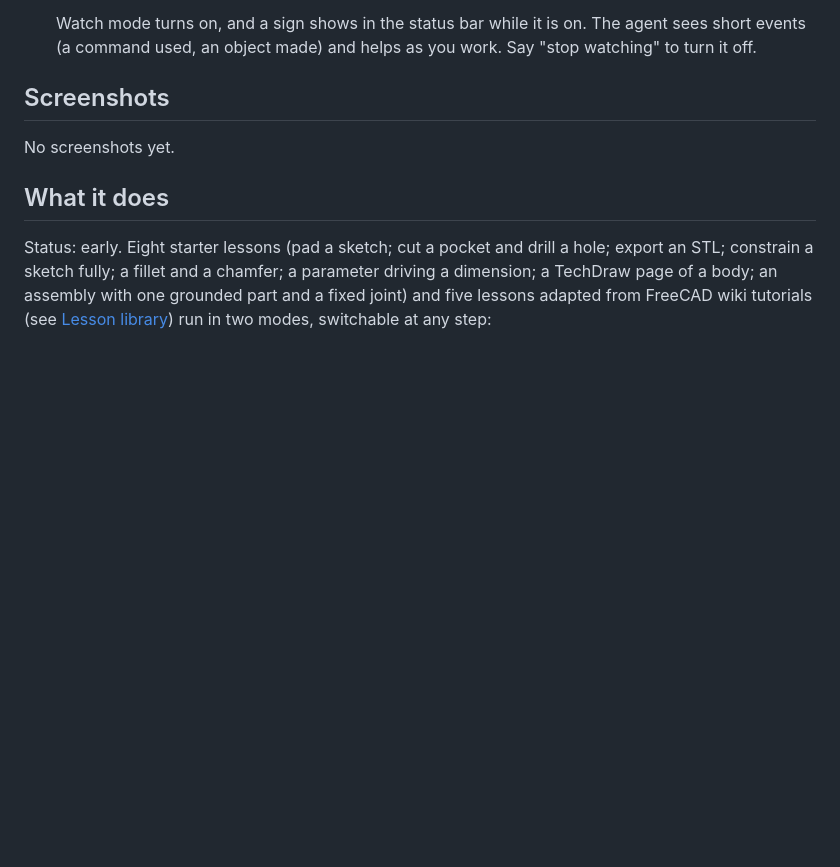
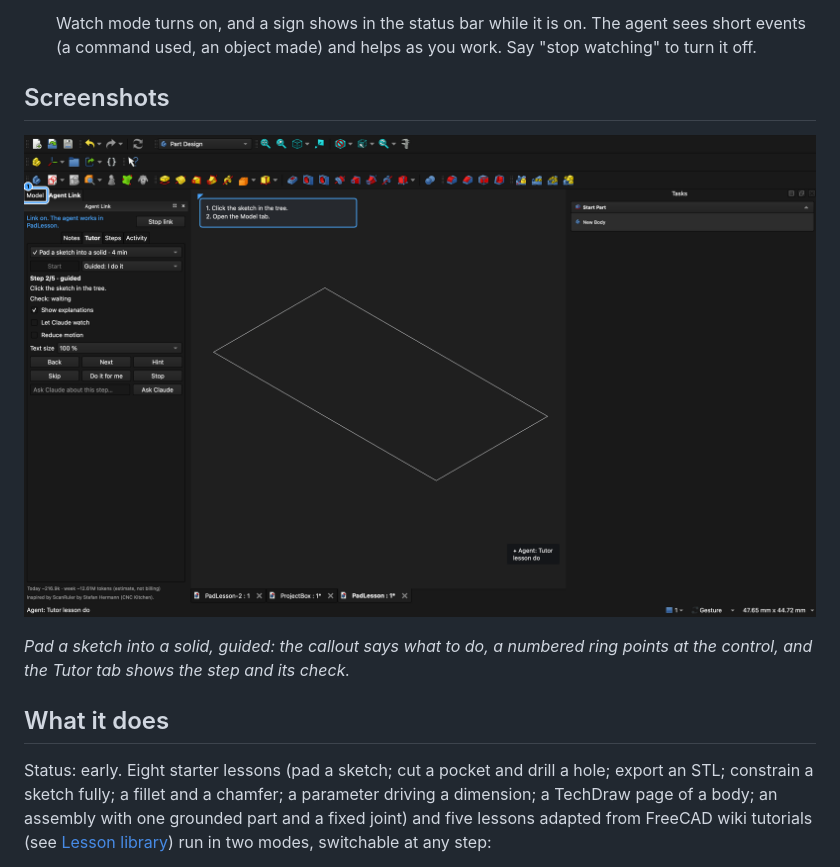
Before and after one commit to jamesK1000011/Tutor-FreeCAD, a Markdown page: README.md, the part around the change. Rendered like a GitHub page; pictures changed too: docs/images/guided-step.png (added); blank space fills up the shorter version.

Commit message:
README screenshots, taken by Agent Link in the FreeCAD window and looked at for privacy
Co-Authored-By: Claude Opus 5.5 <noreply@anthropic.com>
Claude-Session: https://claude.ai/code/session_015gTMPmEpBLcYeZ275UuPBm

```diff
--- a/README.md
+++ b/README.md
@@ -90,7 +90,9 @@ Open FreeCAD, start a new chat, and try these prompts:
 - the Addon Manager preferences with both custom repositories added
 -->
 
-No screenshots yet.
+![A Tutor lesson in guided mode: the callout, the ringed Model tab and the Tutor tab](https://github.com/jamesK1000011/Tutor-FreeCAD/raw/main/docs/images/guided-step.png)
+
+*Pad a sketch into a solid, guided: the callout says what to do, a numbered ring points at the control, and the Tutor tab shows the step and its check.*
 
 ## What it does
 
```
Also changed, not shown: 3 other files.
